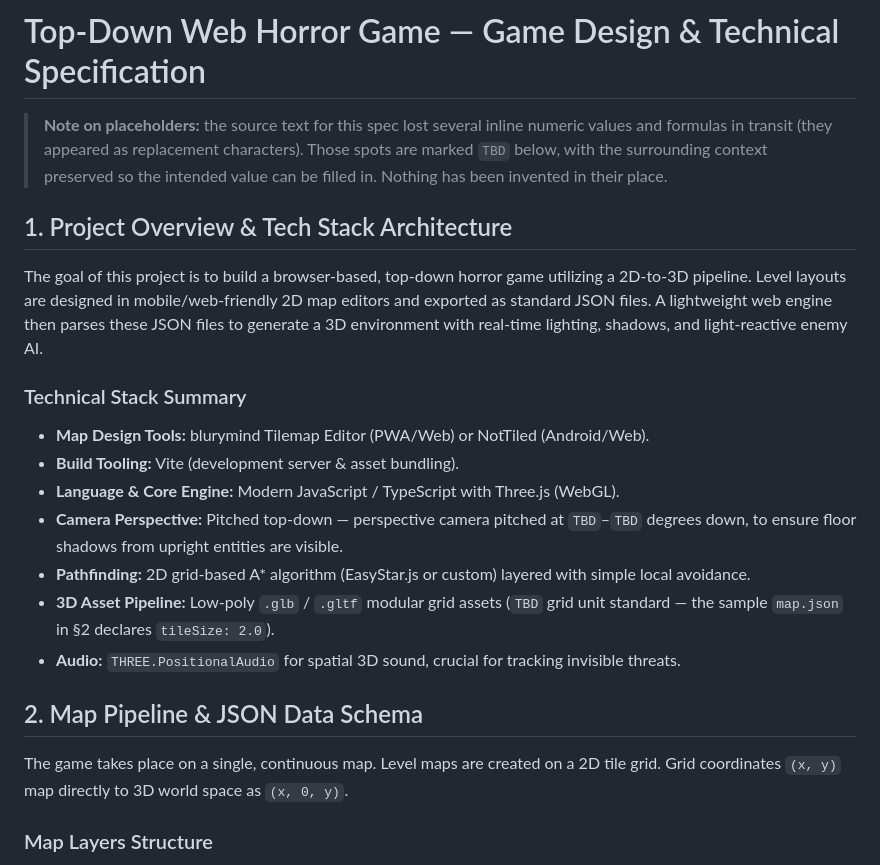
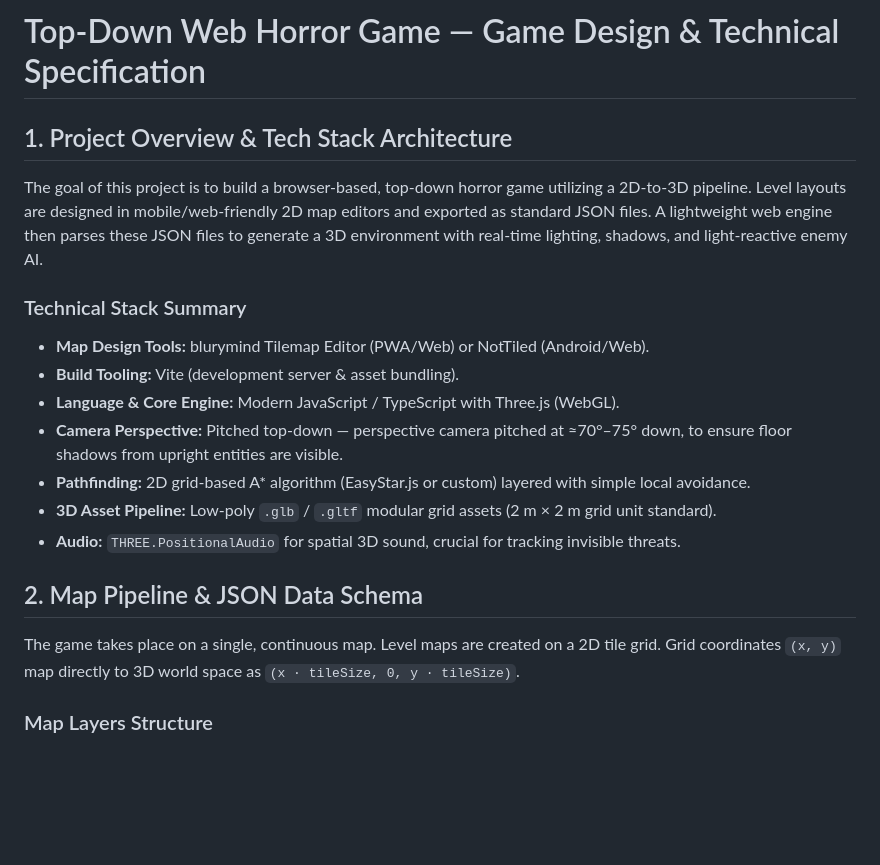
Before and after one commit to zacharysnewman/shadows-threejs, a Markdown page: docs/GAME_SPEC.md, the part around one of its changes. Drawn GitHub-style; blank space fills up the shorter version.

```diff
--- a/docs/GAME_SPEC.md
+++ b/docs/GAME_SPEC.md
@@ -1,9 +1,4 @@
 # Top-Down Web Horror Game — Game Design & Technical Specification
-
-> **Note on placeholders:** the source text for this spec lost several inline numeric
-> values and formulas in transit (they appeared as replacement characters). Those spots
-> are marked `TBD` below, with the surrounding context preserved so the intended value
-> can be filled in. Nothing has been invented in their place.
 
 ## 1. Project Overview & Tech Stack Architecture
 
@@ -17,19 +12,20 @@ generate a 3D environment with real-time lighting, shadows, and light-reactive e
 - **Map Design Tools:** blurymind Tilemap Editor (PWA/Web) or NotTiled (Android/Web).
 - **Build Tooling:** Vite (development server & asset bundling).
 - **Language & Core Engine:** Modern JavaScript / TypeScript with Three.js (WebGL).
-- **Camera Perspective:** Pitched top-down — perspective camera pitched at `TBD`–`TBD`
-  degrees down, to ensure floor shadows from upright entities are visible.
+- **Camera Perspective:** Pitched top-down — perspective camera pitched at ≈70°–75° down,
+  to ensure floor shadows from upright entities are visible.
 - **Pathfinding:** 2D grid-based A\* algorithm (EasyStar.js or custom) layered with simple
   local avoidance.
-- **3D Asset Pipeline:** Low-poly `.glb` / `.gltf` modular grid assets (`TBD` grid unit
-  standard — the sample `map.json` in §2 declares `tileSize: 2.0`).
+- **3D Asset Pipeline:** Low-poly `.glb` / `.gltf` modular grid assets (2 m × 2 m grid unit
+  standard).
 - **Audio:** `THREE.PositionalAudio` for spatial 3D sound, crucial for tracking invisible
   threats.
 
 ## 2. Map Pipeline & JSON Data Schema
 
 The game takes place on a single, continuous map. Level maps are created on a 2D tile
-grid. Grid coordinates `(x, y)` map directly to 3D world space as `(x, 0, y)`.
+grid. Grid coordinates `(x, y)` map directly to 3D world space as
+`(x · tileSize, 0, y · tileSize)`.
 
 ### Map Layers Structure
 
```
Also changed, not shown: other parts of docs/GAME_SPEC.md (+22 -15 lines).
